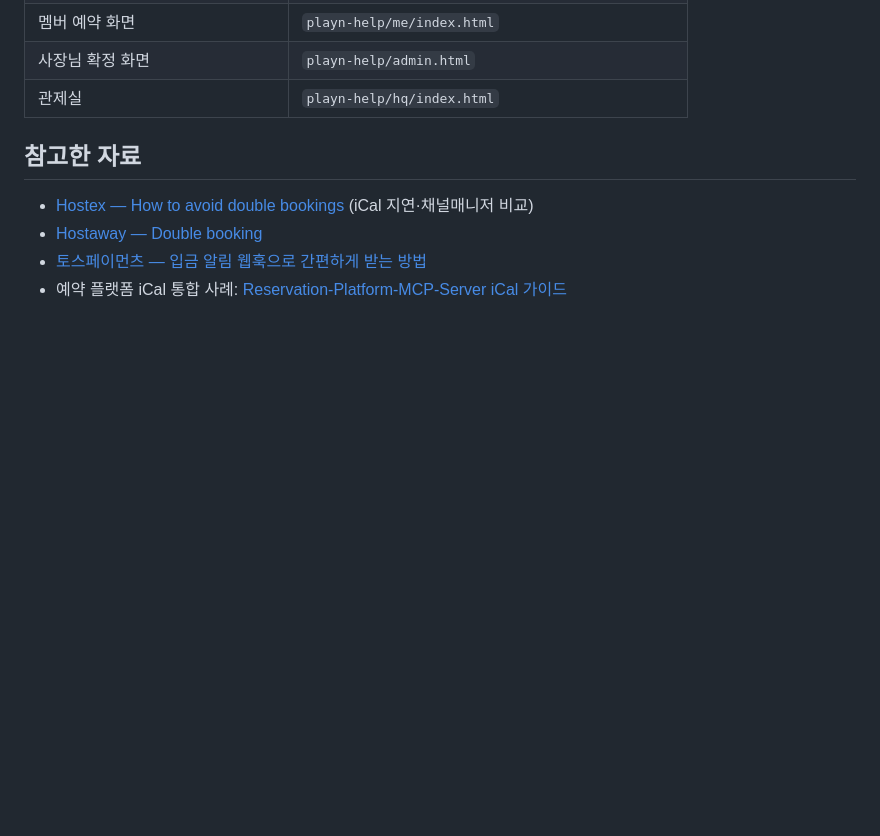
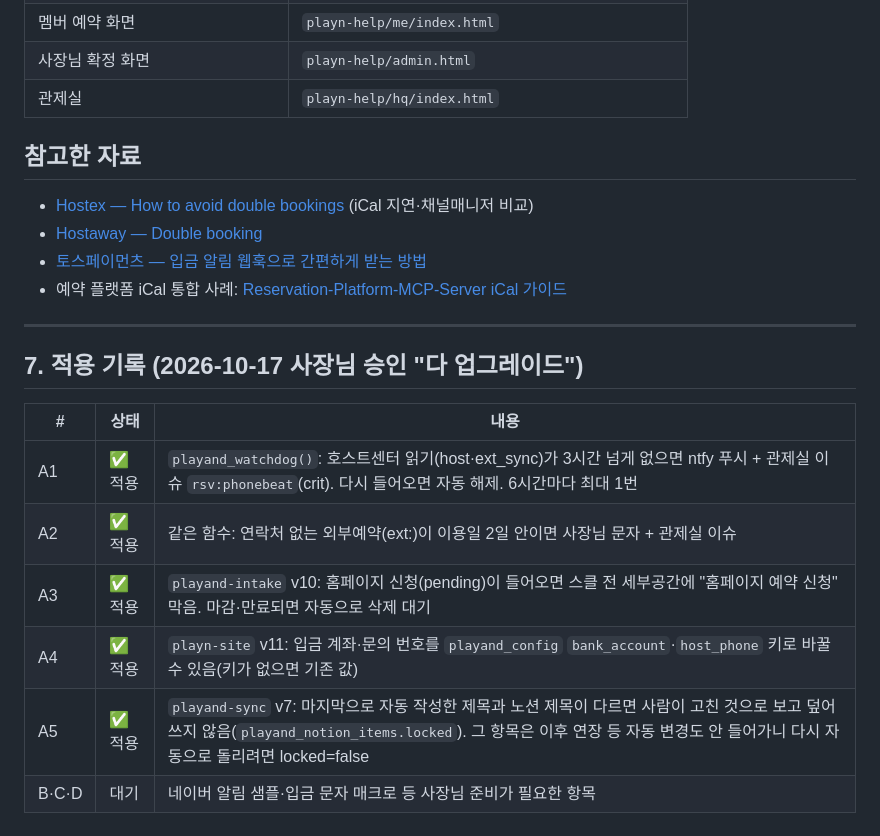
Before and after one commit to dk21yoon-design/playn-help, a Markdown page: RESERVATION_FLOW.md, the part around the change. Rendered like a GitHub page; blank space fills up the shorter version.

Commit message:
RESERVATION_FLOW: A1-A5 applied
Co-Authored-By: Claude Opus 5.5 <noreply@anthropic.com>
Claude-Session: https://claude.ai/code/session_01Aa56kC85Em813LgVHZeYkw

```diff
--- a/RESERVATION_FLOW.md
+++ b/RESERVATION_FLOW.md
@@ -265,3 +265,16 @@ flowchart LR
 - [Hostaway — Double booking](https://www.hostaway.com/glossary/double-booking/)
 - [토스페이먼츠 — 입금 알림 웹훅으로 간편하게 받는 방법](https://www.tosspayments.com/blog/articles/paytech-6)
 - 예약 플랫폼 iCal 통합 사례: [Reservation-Platform-MCP-Server iCal 가이드](https://glama.ai/mcp/servers/@pak3430/Reservation-Platform-MCP-Server/blob/fd75aad41ef2cd61bd3daa5bae72ec8b7bf1876b/ICAL_SETUP_GUIDE.md)
+
+---
+
+## 7. 적용 기록 (2026-10-17 사장님 승인 "다 업그레이드")
+
+| # | 상태 | 내용 |
+|---|---|---|
+| A1 | ✅ 적용 | `playand_watchdog()`: 호스트센터 읽기(host·ext_sync)가 3시간 넘게 없으면 ntfy 푸시 + 관제실 이슈 `rsv:phonebeat`(crit). 다시 들어오면 자동 해제. 6시간마다 최대 1번 |
+| A2 | ✅ 적용 | 같은 함수: 연락처 없는 외부예약(ext:)이 이용일 2일 안이면 사장님 문자 + 관제실 이슈 |
+| A3 | ✅ 적용 | `playand-intake` v10: 홈페이지 신청(pending)이 들어오면 스클 전 세부공간에 "홈페이지 예약 신청" 막음. 마감·만료되면 자동으로 삭제 대기 |
+| A4 | ✅ 적용 | `playn-site` v11: 입금 계좌·문의 번호를 `playand_config` `bank_account`·`host_phone` 키로 바꿀 수 있음(키가 없으면 기존 값) |
+| A5 | ✅ 적용 | `playand-sync` v7: 마지막으로 자동 작성한 제목과 노션 제목이 다르면 사람이 고친 것으로 보고 덮어쓰지 않음(`playand_notion_items.locked`). 그 항목은 이후 연장 등 자동 변경도 안 들어가니 다시 자동으로 돌리려면 locked=false |
+| B·C·D | 대기 | 네이버 알림 샘플·입금 문자 매크로 등 사장님 준비가 필요한 항목 |
```
